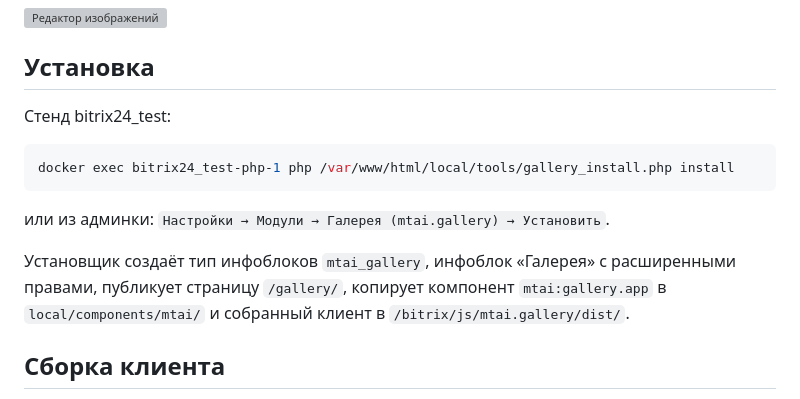
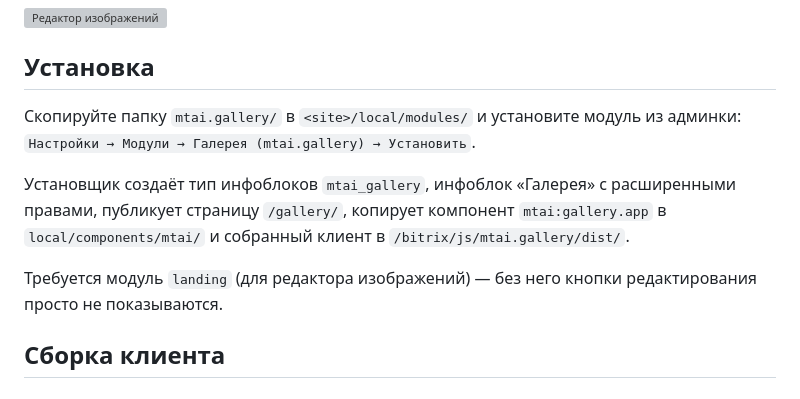
Before and after one commit to MTai88/bitrix24_gallery, a Markdown page: README.md, the part around the change. Rendered like a GitHub page; grey boxes are pictures that could not be loaded.

Commit message:
docs: установка — копирование папки модуля и установка из админки (без стендового CLI-инструмента)

````diff
--- a/README.md
+++ b/README.md
@@ -65,18 +65,16 @@ FilePond, реакции и счётчик; выбор смайла — штат
 
 ## Установка
 
-Стенд bitrix24_test:
-
-```bash
-docker exec bitrix24_test-php-1 php /var/www/html/local/tools/gallery_install.php install
-```
-
-или из админки: `Настройки → Модули → Галерея (mtai.gallery) → Установить`.
+Скопируйте папку `mtai.gallery/` в `<site>/local/modules/` и установите
+модуль из админки: `Настройки → Модули → Галерея (mtai.gallery) → Установить`.
 
 Установщик создаёт тип инфоблоков `mtai_gallery`, инфоблок «Галерея» с
 расширенными правами, публикует страницу `/gallery/`, копирует компонент
 `mtai:gallery.app` в `local/components/mtai/` и собранный клиент в
 `/bitrix/js/mtai.gallery/dist/`.
+
+Требуется модуль `landing` (для редактора изображений) — без него кнопки
+редактирования просто не показываются.
 
 ## Сборка клиента
 
````
